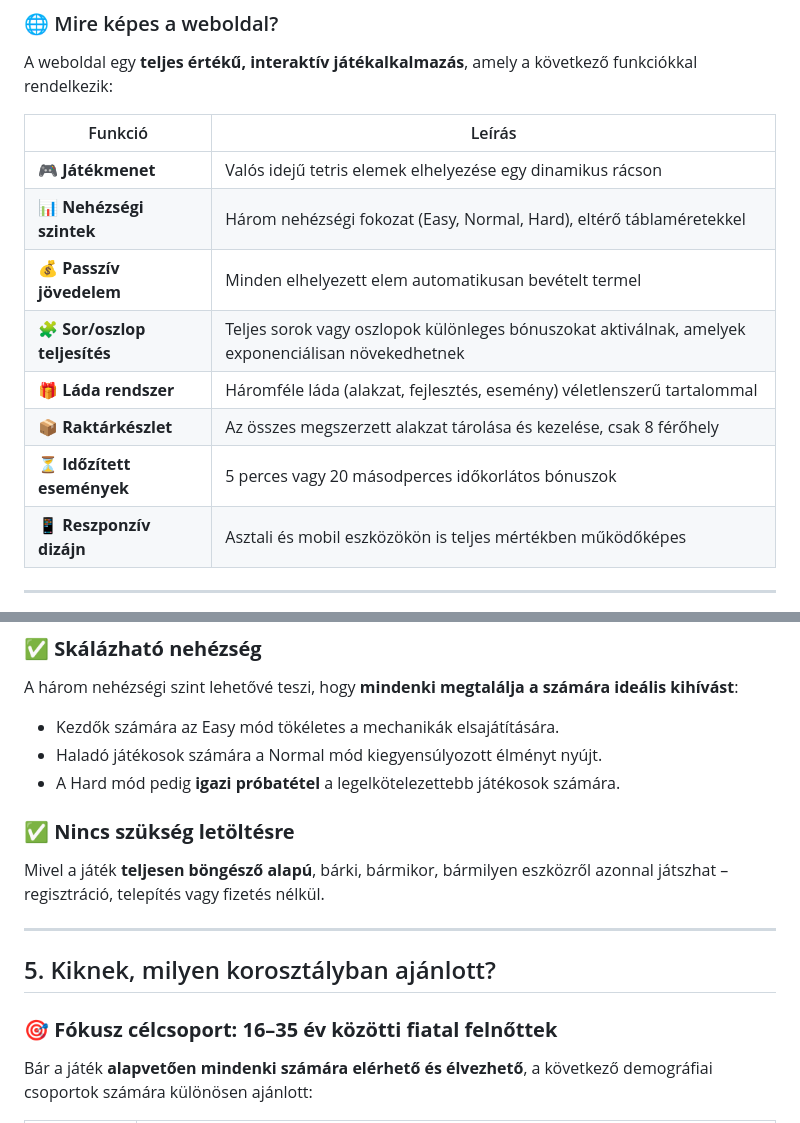
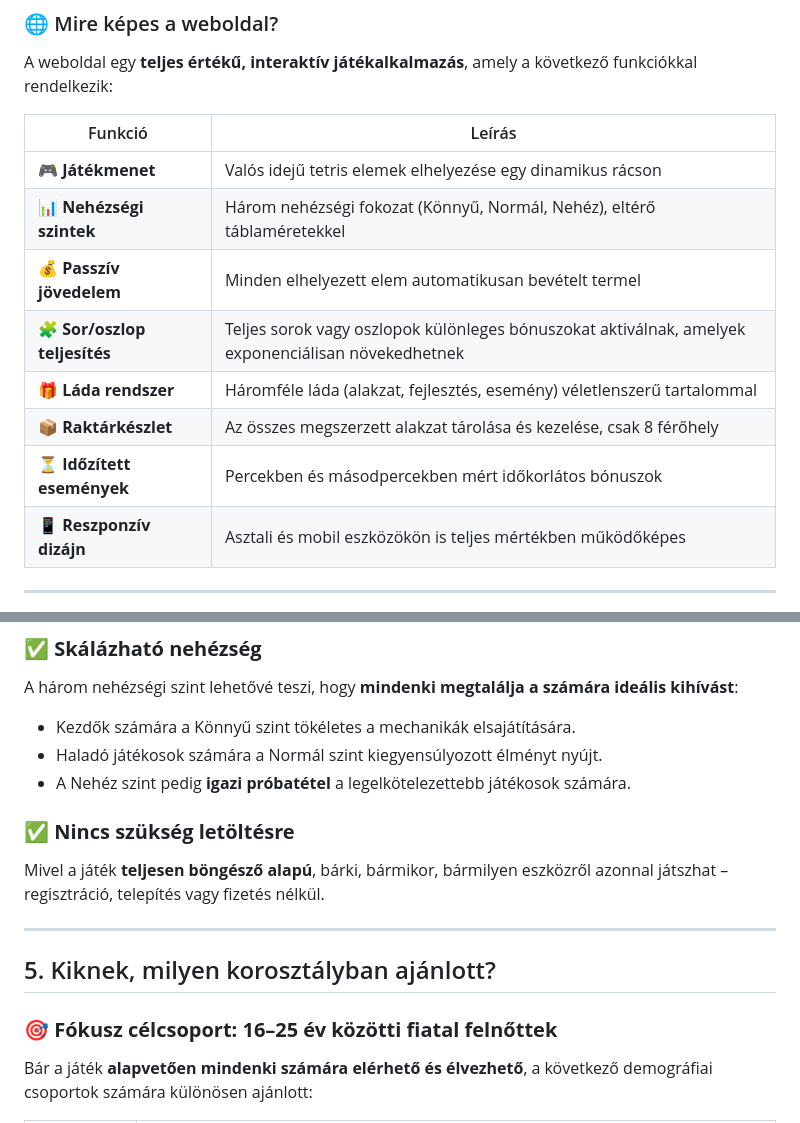
Before and after one commit to Andris07/idle_game_school_project, a Markdown page: GameConcept.md, 2 parts joined by grey strips. Drawn GitHub-style.

Commit message:
GameConcept.md minimal rephrasing

```diff
--- a/GameConcept.md
+++ b/GameConcept.md
@@ -30,12 +30,12 @@ A weboldal egy **teljes értékű, interaktív játékalkalmazás**, amely a kö
 | Funkció | Leírás |
 |---------|--------|
 | 🎮 **Játékmenet** | Valós idejű tetris elemek elhelyezése egy dinamikus rácson |
-| 📊 **Nehézségi szintek** | Három nehézségi fokozat (Easy, Normal, Hard), eltérő táblaméretekkel |
+| 📊 **Nehézségi szintek** | Három nehézségi fokozat (Könnyű, Normál, Nehéz), eltérő táblaméretekkel |
 | 💰 **Passzív jövedelem** | Minden elhelyezett elem automatikusan bevételt termel |
 | 🧩 **Sor/oszlop teljesítés** | Teljes sorok vagy oszlopok különleges bónuszokat aktiválnak, amelyek exponenciálisan növekedhetnek |
 | 🎁 **Láda rendszer** | Háromféle láda (alakzat, fejlesztés, esemény) véletlenszerű tartalommal |
 | 📦 **Raktárkészlet** | Az összes megszerzett alakzat tárolása és kezelése, csak 8 férőhely |
-| ⏳ **Időzített események** | 5 perces vagy 20 másodperces időkorlátos bónuszok |
+| ⏳ **Időzített események** | Percekben és másodpercekben mért időkorlátos bónuszok |
 | 📱 **Reszponzív dizájn** | Asztali és mobil eszközökön is teljes mértékben működőképes |
 
 ---
@@ -86,9 +86,9 @@ Míg más játékokban a szerencse dominál, itt a **játékos döntései** –
 
 ### ✅ **Skálázható nehézség**
 A három nehézségi szint lehetővé teszi, hogy **mindenki megtalálja a számára ideális kihívást**:
-- Kezdők számára az Easy mód tökéletes a mechanikák elsajátítására.
-- Haladó játékosok számára a Normal mód kiegyensúlyozott élményt nyújt.
-- A Hard mód pedig **igazi próbatétel** a legelkötelezettebb játékosok számára.
+- Kezdők számára a Könnyű szint tökéletes a mechanikák elsajátítására.
+- Haladó játékosok számára a Normál szint kiegyensúlyozott élményt nyújt.
+- A Nehéz szint pedig **igazi próbatétel** a legelkötelezettebb játékosok számára.
 
 ### ✅ **Nincs szükség letöltésre**
 Mivel a játék **teljesen böngésző alapú**, bárki, bármikor, bármilyen eszközről azonnal játszhat – regisztráció, telepítés vagy fizetés nélkül.
@@ -97,7 +97,7 @@ Mivel a játék **teljesen böngésző alapú**, bárki, bármikor, bármilyen e
 
 ## 5. Kiknek, milyen korosztályban ajánlott?
 
-### 🎯 **Fókusz célcsoport: 16–35 év közötti fiatal felnőttek**
+### 🎯 **Fókusz célcsoport: 16–25 év közötti fiatal felnőttek**
 
 Bár a játék **alapvetően mindenki számára elérhető és élvezhető**, a következő demográfiai csoportok számára különösen ajánlott:
 
```
Also changed, not shown: other parts of GameConcept.md (+5 -5 lines).
